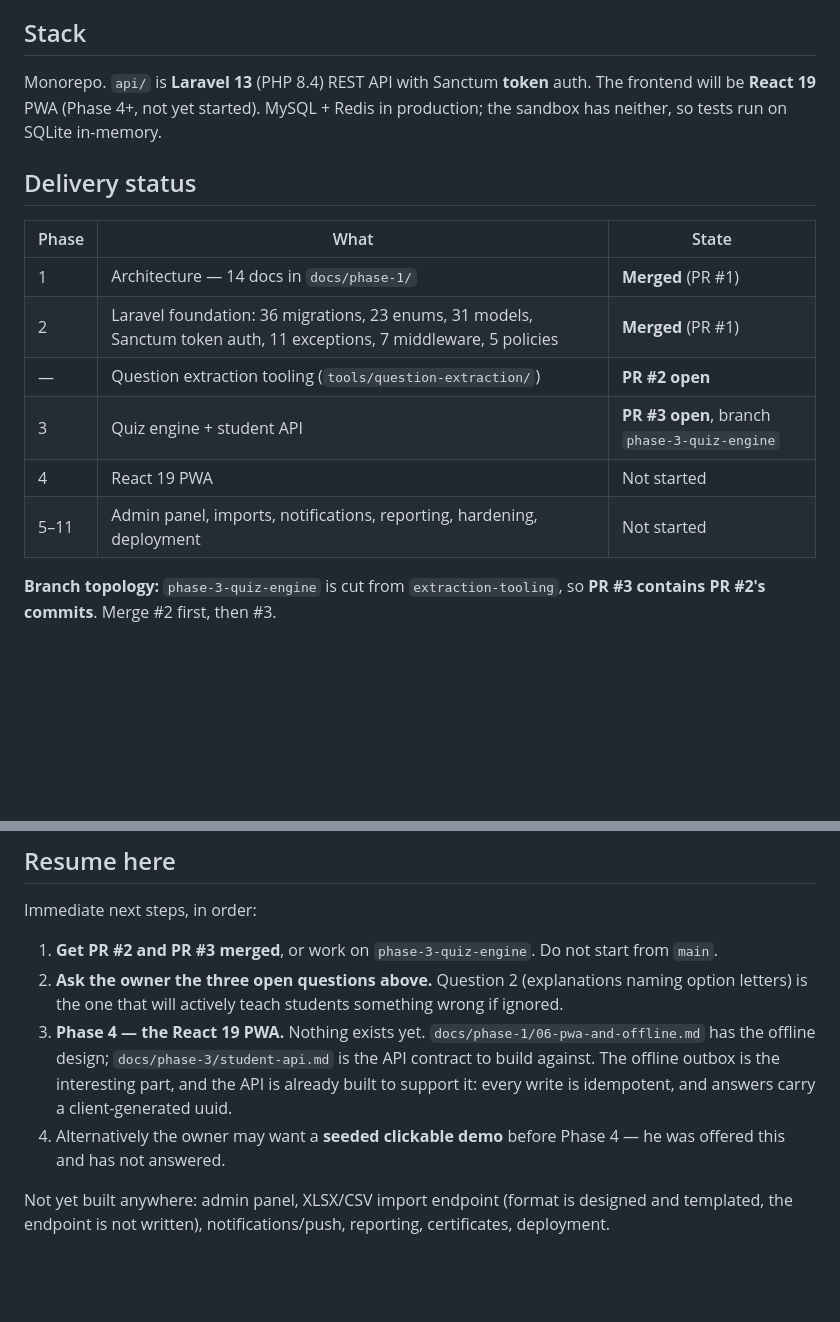
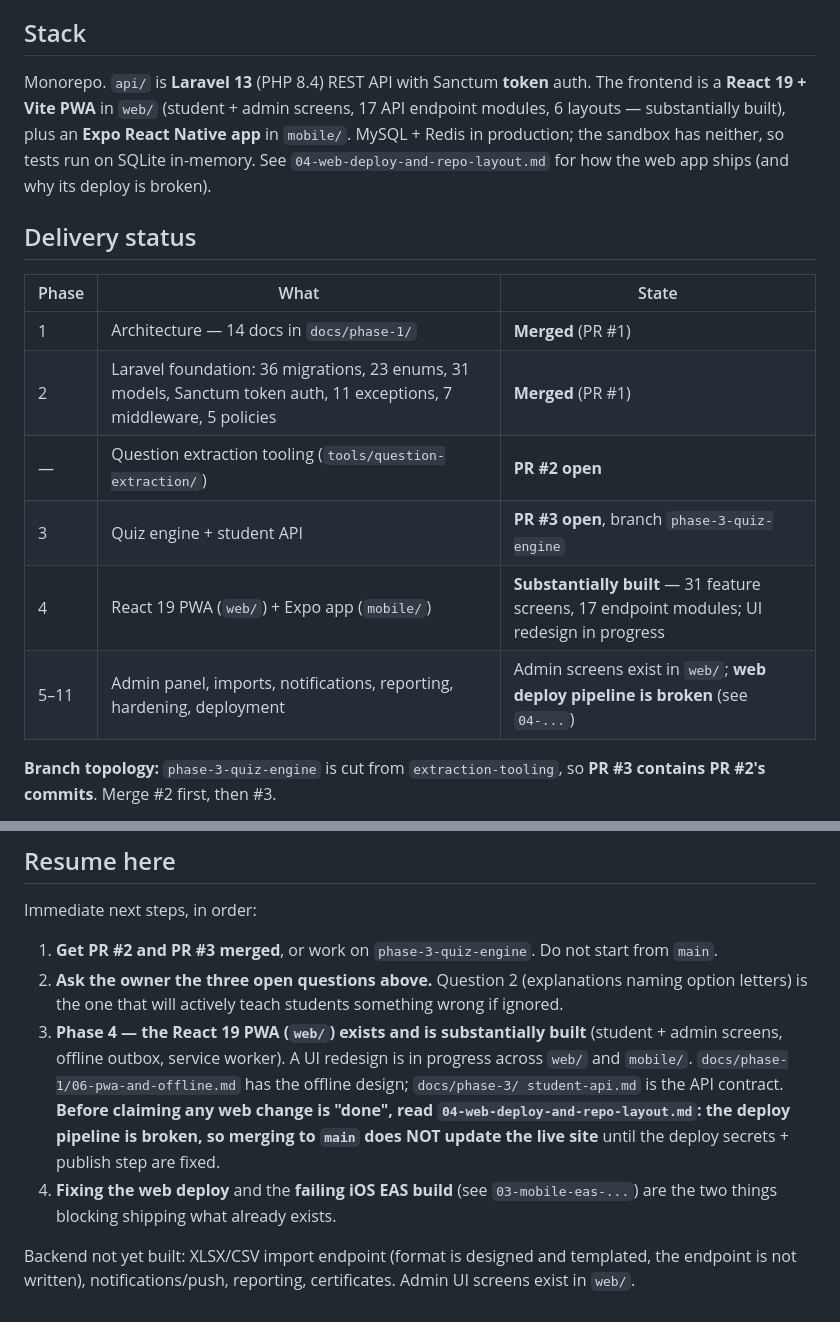
Before and after one commit to importerbrocom/Reactquiz, a Markdown page: .kiro/steering/00-product-and-status.md, 2 parts joined by grey strips. Drawn GitHub-style; blank space fills up the shorter version.

```diff
--- a/.kiro/steering/00-product-and-status.md
+++ b/.kiro/steering/00-product-and-status.md
@@ -42,8 +42,10 @@ ambiguous between the month and the 6-month programme. `programme` = the 6-month
 ## Stack
 
 Monorepo. `api/` is **Laravel 13** (PHP 8.4) REST API with Sanctum **token** auth.
-The frontend will be **React 19** PWA (Phase 4+, not yet started). MySQL + Redis in production;
-the sandbox has neither, so tests run on SQLite in-memory.
+The frontend is a **React 19 + Vite PWA** in `web/` (student + admin screens, 17 API endpoint
+modules, 6 layouts — substantially built), plus an **Expo React Native app** in `mobile/`.
+MySQL + Redis in production; the sandbox has neither, so tests run on SQLite in-memory.
+See `04-web-deploy-and-repo-layout.md` for how the web app ships (and why its deploy is broken).
 
 ## Delivery status
 
@@ -53,8 +55,8 @@ the sandbox has neither, so tests run on SQLite in-memory.
 | 2 | Laravel foundation: 36 migrations, 23 enums, 31 models, Sanctum token auth, 11 exceptions, 7 middleware, 5 policies | **Merged** (PR #1) |
 | — | Question extraction tooling (`tools/question-extraction/`) | **PR #2 open** |
 | 3 | Quiz engine + student API | **PR #3 open**, branch `phase-3-quiz-engine` |
-| 4 | React 19 PWA | Not started |
-| 5–11 | Admin panel, imports, notifications, reporting, hardening, deployment | Not started |
+| 4 | React 19 PWA (`web/`) + Expo app (`mobile/`) | **Substantially built** — 31 feature screens, 17 endpoint modules; UI redesign in progress |
+| 5–11 | Admin panel, imports, notifications, reporting, hardening, deployment | Admin screens exist in `web/`; **web deploy pipeline is broken** (see `04-...`) |
 
 **Branch topology:** `phase-3-quiz-engine` is cut from `extraction-tooling`, so **PR #3 contains
 PR #2's commits**. Merge #2 first, then #3.
@@ -110,12 +112,14 @@ Immediate next steps, in order:
 1. **Get PR #2 and PR #3 merged**, or work on `phase-3-quiz-engine`. Do not start from `main`.
 2. **Ask the owner the three open questions above.** Question 2 (explanations naming option
    letters) is the one that will actively teach students something wrong if ignored.
-3. **Phase 4 — the React 19 PWA.** Nothing exists yet. `docs/phase-1/06-pwa-and-offline.md` has
-   the offline design; `docs/phase-3/student-api.md` is the API contract to build against. The
-   offline outbox is the interesting part, and the API is already built to support it: every write
-   is idempotent, and answers carry a client-generated uuid.
-4. Alternatively the owner may want a **seeded clickable demo** before Phase 4 — he was offered
-   this and has not answered.
+3. **Phase 4 — the React 19 PWA (`web/`) exists and is substantially built** (student + admin
+   screens, offline outbox, service worker). A UI redesign is in progress across `web/` and
+   `mobile/`. `docs/phase-1/06-pwa-and-offline.md` has the offline design; `docs/phase-3/
+   student-api.md` is the API contract. **Before claiming any web change is "done", read
+   `04-web-deploy-and-repo-layout.md`: the deploy pipeline is broken, so merging to `main` does
+   NOT update the live site** until the deploy secrets + publish step are fixed.
+4. **Fixing the web deploy** and the **failing iOS EAS build** (see `03-mobile-eas-...`) are the
+   two things blocking shipping what already exists.
 
-Not yet built anywhere: admin panel, XLSX/CSV import endpoint (format is designed and templated,
-the endpoint is not written), notifications/push, reporting, certificates, deployment.
+Backend not yet built: XLSX/CSV import endpoint (format is designed and templated, the endpoint is
+not written), notifications/push, reporting, certificates. Admin UI screens exist in `web/`.
```
Also changed, not shown: .kiro/steering/04-web-deploy-and-repo-layout.md (added, +83 -0 lines).
